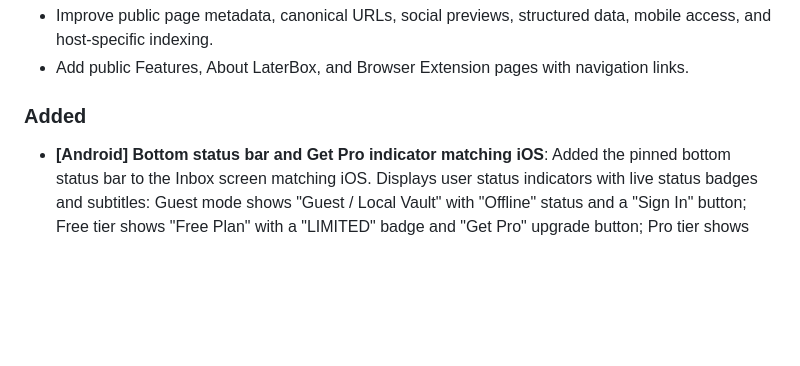
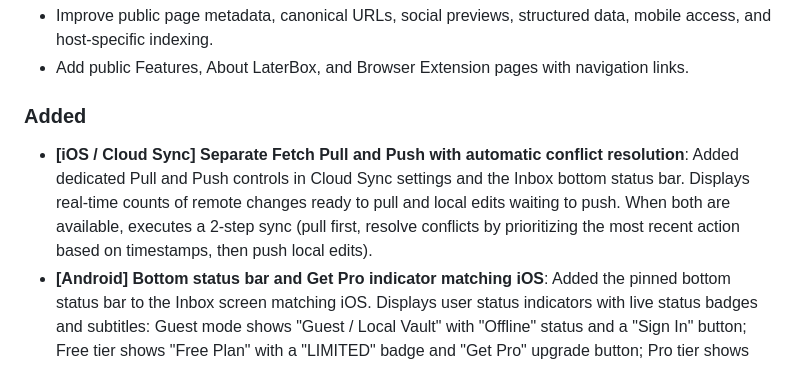
Before and after one commit to Chaste-Djaziri/laterbox, a Markdown page: CHANGELOG.md, the part around the change. GitHub-like rendering; blank space fills up the shorter version.

Commit message:
docs(changelog): document separate pull and push sync buttons and conflict resolution

```diff
--- a/CHANGELOG.md
+++ b/CHANGELOG.md
@@ -26,6 +26,7 @@ All notable user-facing changes to LaterBox will be documented in this file.
 
 
 ### Added
+- **[iOS / Cloud Sync] Separate Fetch Pull and Push with automatic conflict resolution**: Added dedicated Pull and Push controls in Cloud Sync settings and the Inbox bottom status bar. Displays real-time counts of remote changes ready to pull and local edits waiting to push. When both are available, executes a 2-step sync (pull first, resolve conflicts by prioritizing the most recent action based on timestamps, then push local edits).
 - **[Android] Bottom status bar and Get Pro indicator matching iOS**: Added the pinned bottom status bar to the Inbox screen matching iOS. Displays user status indicators with live status badges and subtitles: Guest mode shows "Guest / Local Vault" with "Offline" status and a "Sign In" button; Free tier shows "Free Plan" with a "LIMITED" badge and "Get Pro" upgrade button; Pro tier shows "Pro Member" with an "ACTIVE" badge and status indicators. Anchored the floating action button (+) seamlessly right above the bottom status bar.
 - **[iOS] Clipboard banner direct save with tomorrow return schedule and full link enrichment**: Enhanced the in-app copied item detection banner so tapping Save instantly captures the link or note scheduled for tomorrow morning 9:00 AM return. Automatically triggers background link metadata enrichment (authentic title, domain, description, keywords, non-letterboxed OG preview cover, and favicon), schedules local notifications with enriched content, and synchronizes with cloud storage without requiring conversational AI prompts.
 - **[Email] Resend template and digest service for unseen inbox items**: Added a branded Resend email template and delivery service showcasing unseen inbox items that have been waiting without being opened. Supports Open Graph preview images and non-letterboxed media covers, styled with LaterBox's warm-canvas palette, dark headers, logo, and action buttons prompting users to review or reschedule items directly on the Web or via deep links in the mobile app. The email sending feature is restricted exclusively to active Pro subscribers.
```
